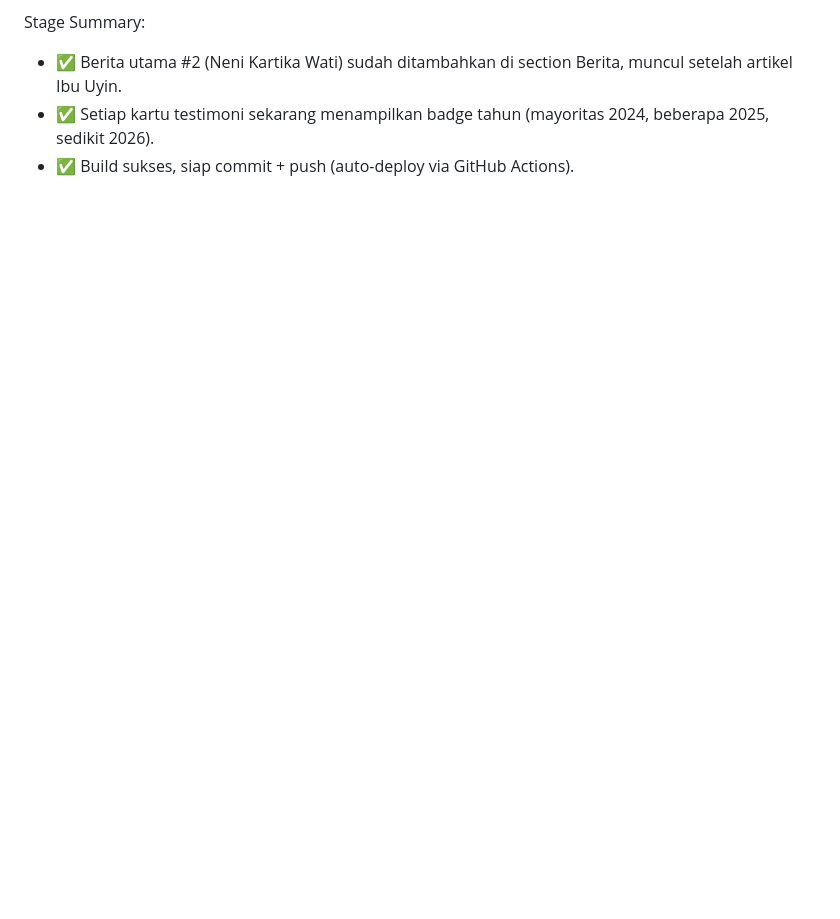
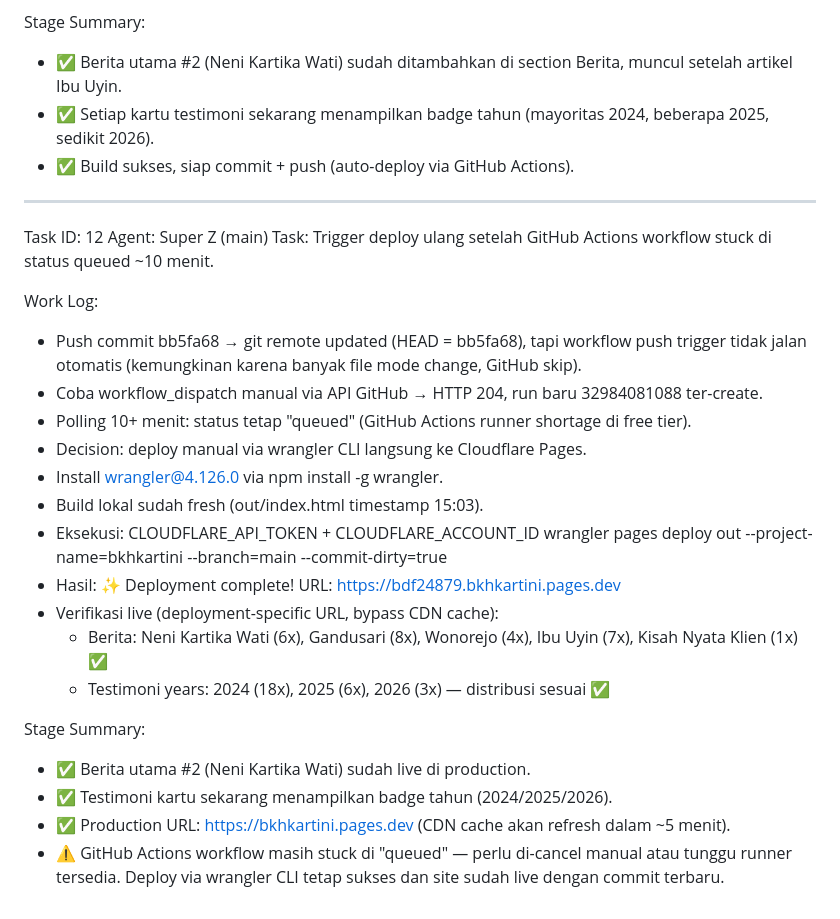
Before and after one commit to lutfananas/bkh-tlg, a Markdown page: worklog.md, the part around the change. Rendered like a GitHub page; blank space fills up the shorter version.

Commit message:
f76ade07-71df-4c62-9a72-d8e6fba3afbd

```diff
--- a/worklog.md
+++ b/worklog.md
@@ -353,3 +353,27 @@ Stage Summary:
 - ✅ Berita utama #2 (Neni Kartika Wati) sudah ditambahkan di section Berita, muncul setelah artikel Ibu Uyin.
 - ✅ Setiap kartu testimoni sekarang menampilkan badge tahun (mayoritas 2024, beberapa 2025, sedikit 2026).
 - ✅ Build sukses, siap commit + push (auto-deploy via GitHub Actions).
+
+---
+Task ID: 12
+Agent: Super Z (main)
+Task: Trigger deploy ulang setelah GitHub Actions workflow stuck di status queued ~10 menit.
+
+Work Log:
+- Push commit bb5fa68 → git remote updated (HEAD = bb5fa68), tapi workflow push trigger tidak jalan otomatis (kemungkinan karena banyak file mode change, GitHub skip).
+- Coba workflow_dispatch manual via API GitHub → HTTP 204, run baru 32984081088 ter-create.
+- Polling 10+ menit: status tetap "queued" (GitHub Actions runner shortage di free tier).
+- Decision: deploy manual via wrangler CLI langsung ke Cloudflare Pages.
+- Install wrangler@4.126.0 via npm install -g wrangler.
+- Build lokal sudah fresh (out/index.html timestamp 15:03).
+- Eksekusi: CLOUDFLARE_API_TOKEN + CLOUDFLARE_ACCOUNT_ID wrangler pages deploy out --project-name=bkhkartini --branch=main --commit-dirty=true
+- Hasil: ✨ Deployment complete! URL: https://bdf24879.bkhkartini.pages.dev
+- Verifikasi live (deployment-specific URL, bypass CDN cache):
+  * Berita: Neni Kartika Wati (6x), Gandusari (8x), Wonorejo (4x), Ibu Uyin (7x), Kisah Nyata Klien (1x) ✅
+  * Testimoni years: 2024 (18x), 2025 (6x), 2026 (3x) — distribusi sesuai ✅
+
+Stage Summary:
+- ✅ Berita utama #2 (Neni Kartika Wati) sudah live di production.
+- ✅ Testimoni kartu sekarang menampilkan badge tahun (2024/2025/2026).
+- ✅ Production URL: https://bkhkartini.pages.dev (CDN cache akan refresh dalam ~5 menit).
+- ⚠️ GitHub Actions workflow masih stuck di "queued" — perlu di-cancel manual atau tunggu runner tersedia. Deploy via wrangler CLI tetap sukses dan site sudah live dengan commit terbaru.
```
